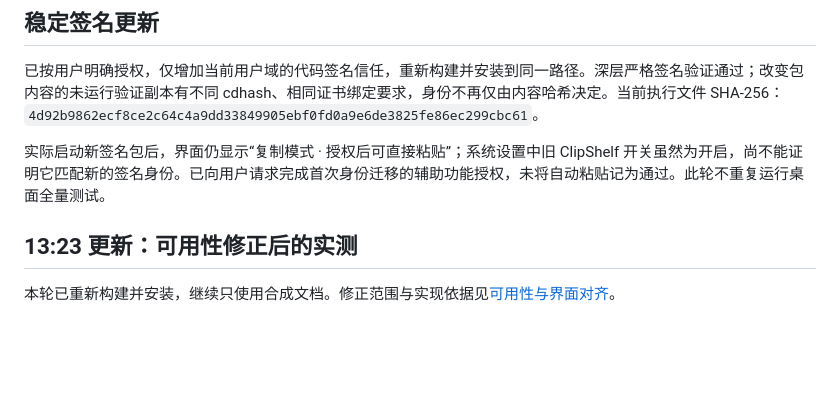
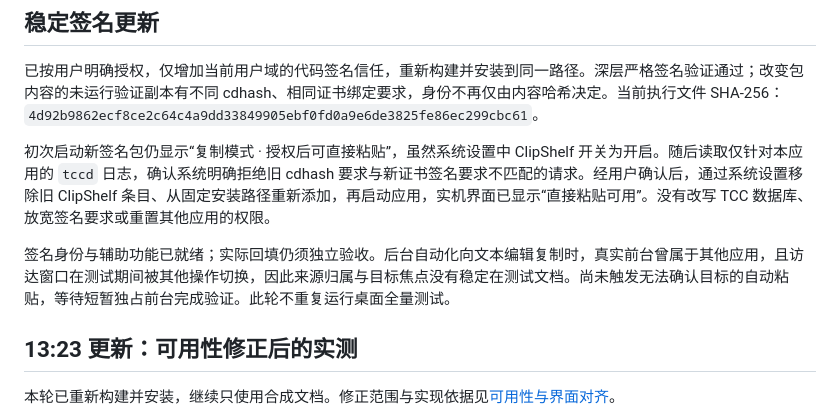
Before and after one commit to Bestbbb/clipshelf, a Markdown page: docs/LOCAL_USABILITY_QA.zh-CN.md, the part around the change. GitHub-like rendering; blank space fills up the shorter version.

```diff
--- a/docs/LOCAL_USABILITY_QA.zh-CN.md
+++ b/docs/LOCAL_USABILITY_QA.zh-CN.md
@@ -8,7 +8,9 @@
 
 已按用户明确授权，仅增加当前用户域的代码签名信任，重新构建并安装到同一路径。深层严格签名验证通过；改变包内容的未运行验证副本有不同 cdhash、相同证书绑定要求，身份不再仅由内容哈希决定。当前执行文件 SHA-256：`4d92b9862ecf8ce2c64c4a9dd33849905ebf0fd0a9e6de3825fe86ec299cbc61`。
 
-实际启动新签名包后，界面仍显示“复制模式 · 授权后可直接粘贴”；系统设置中旧 ClipShelf 开关虽然为开启，尚不能证明它匹配新的签名身份。已向用户请求完成首次身份迁移的辅助功能授权，未将自动粘贴记为通过。此轮不重复运行桌面全量测试。
+初次启动新签名包仍显示“复制模式 · 授权后可直接粘贴”，虽然系统设置中 ClipShelf 开关为开启。随后读取仅针对本应用的 `tccd` 日志，确认系统明确拒绝旧 cdhash 要求与新证书签名要求不匹配的请求。经用户确认后，通过系统设置移除旧 ClipShelf 条目、从固定安装路径重新添加，再启动应用，实机界面已显示“直接粘贴可用”。没有改写 TCC 数据库、放宽签名要求或重置其他应用的权限。
+
+签名身份与辅助功能已就绪；实际回填仍须独立验收。后台自动化向文本编辑复制时，真实前台曾属于其他应用，且访达窗口在测试期间被其他操作切换，因此来源归属与目标焦点没有稳定在测试文档。尚未触发无法确认目标的自动粘贴，等待短暂独占前台完成验证。此轮不重复运行桌面全量测试。
 
 ## 13:23 更新：可用性修正后的实测
 
```
Also changed, not shown: docs/IMPLEMENTATION_STATUS.zh-CN.md (+2 -2 lines), docs/USABILITY_ALIGNMENT.zh-CN.md (+1 -1 lines).
